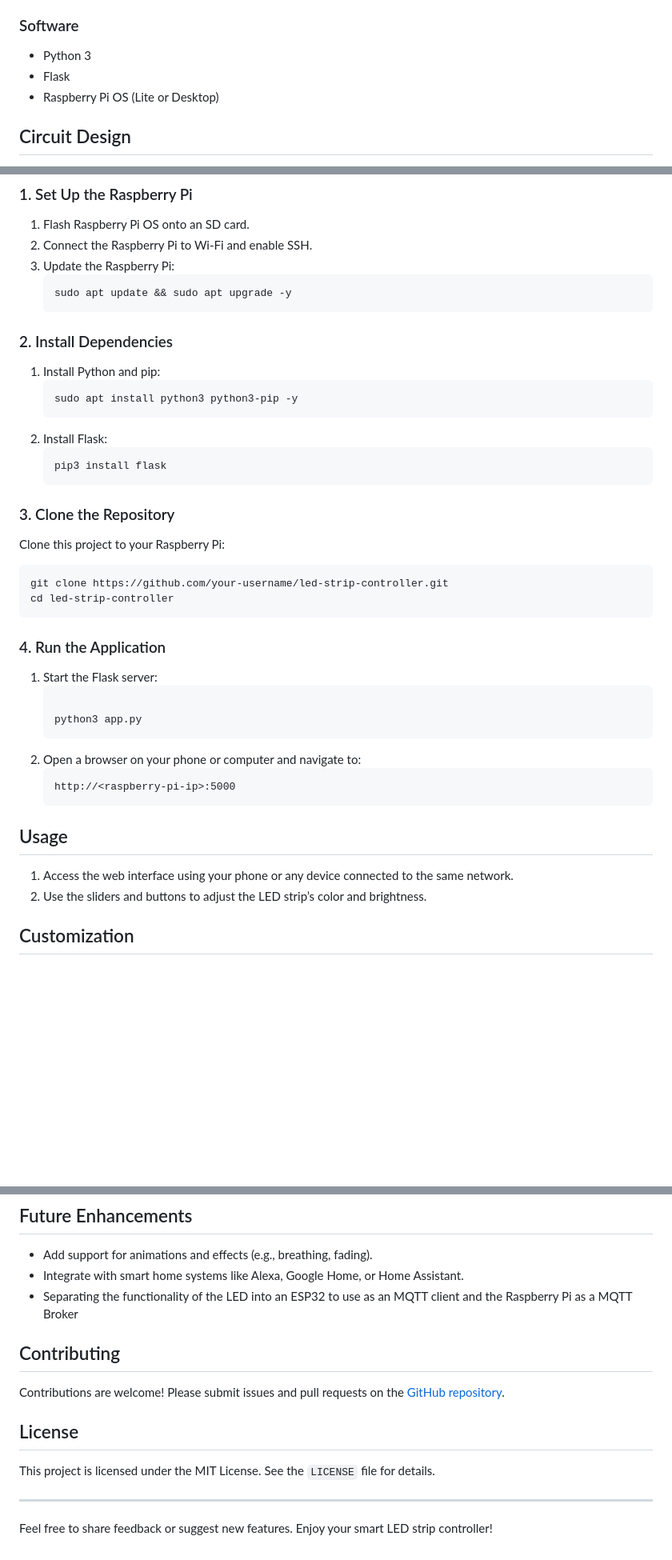
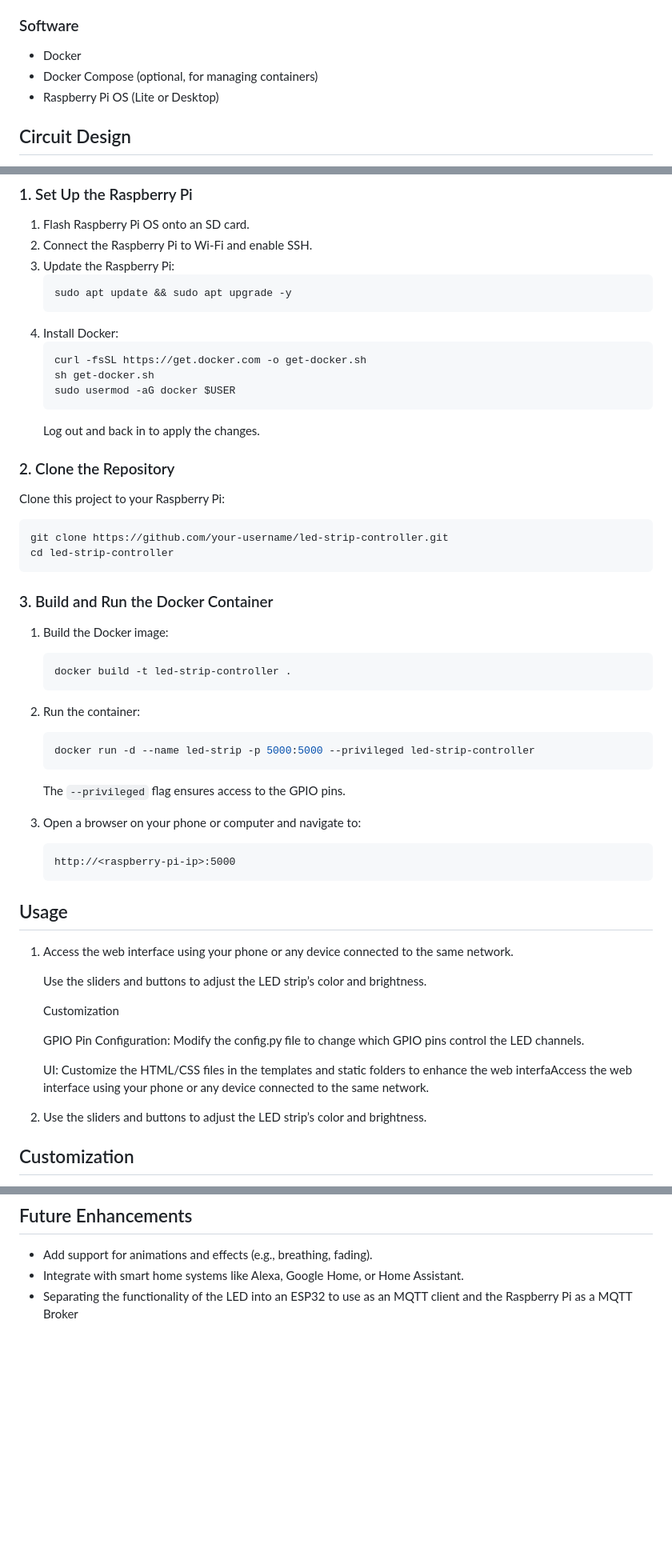
Before and after one commit to HackOverflow404/Control-Lights, a Markdown page: README.md, 3 parts joined by grey strips. Shown: that part at 80% size. Drawn GitHub-style; blank space fills up the shorter version.

````diff
--- a/README.md
+++ b/README.md
@@ -21,8 +23,8 @@ This project replaces a lost IR remote for an LED light strip with a modern, sma
 
 ### Software
 
-- Python 3
-- Flask
+- Docker
+- Docker Compose (optional, for managing containers)
 - Raspberry Pi OS (Lite or Desktop)
 
 ## Circuit Design
@@ -46,19 +48,15 @@ Ensure proper connections and double-check the specifications of your MOSFETs to
    ```bash
    sudo apt update && sudo apt upgrade -y
    ```
+4. Install Docker:
+   ```bash
+   curl -fsSL https://get.docker.com -o get-docker.sh
+   sh get-docker.sh
+   sudo usermod -aG docker $USER
+   ```
+   Log out and back in to apply the changes.
 
-### 2. Install Dependencies
-
-1. Install Python and pip:
-   ```bash
-   sudo apt install python3 python3-pip -y
-   ```
-2. Install Flask:
-   ```bash
-   pip3 install flask
-   ```
-
-### 3. Clone the Repository
+### 2. Clone the Repository
 
 Clone this project to your Raspberry Pi:
 
@@ -67,14 +65,24 @@ git clone https://github.com/your-username/led-strip-controller.git
 cd led-strip-controller
 ```
 
-### 4. Run the Application
+### 3. Build and Run the Docker Container
 
-1. Start the Flask server:
+1. Build the Docker image:
+
    ```bash
+   docker build -t led-strip-controller .
+   ```
 
-   python3 app.py
+2. Run the container:
+
+   ```bash
+   docker run -d --name led-strip -p 5000:5000 --privileged led-strip-controller
    ```
-2. Open a browser on your phone or computer and navigate to:
+
+   The `--privileged` flag ensures access to the GPIO pins.
+
+3. Open a browser on your phone or computer and navigate to:
+
    ```
    http://<raspberry-pi-ip>:5000
    ```
@@ -82,6 +90,14 @@ cd led-strip-controller
 ## Usage
 
 1. Access the web interface using your phone or any device connected to the same network.
+
+   Use the sliders and buttons to adjust the LED strip’s color and brightness.
+
+   Customization
+
+   GPIO Pin Configuration: Modify the config.py file to change which GPIO pins control the LED channels.
+
+   UI: Customize the HTML/CSS files in the templates and static folders to enhance the web interfaAccess the web interface using your phone or any device connected to the same network.
 2. Use the sliders and buttons to adjust the LED strip’s color and brightness.
 
 ## Customization
@@ -94,15 +110,3 @@ cd led-strip-controller
 - Add support for animations and effects (e.g., breathing, fading).
 - Integrate with smart home systems like Alexa, Google Home, or Home Assistant.
 - Separating the functionality of the LED into an ESP32 to use as an MQTT client and the Raspberry Pi as a MQTT Broker
-
-## Contributing
-
-Contributions are welcome! Please submit issues and pull requests on the [GitHub repository](https://github.com/your-username/led-strip-controller).
-
-## License
-
-This project is licensed under the MIT License. See the `LICENSE` file for details.
-
----
-
-Feel free to share feedback or suggest new features. Enjoy your smart LED strip controller!
````
Also changed, not shown: other parts of README.md (+2 -0 lines).
